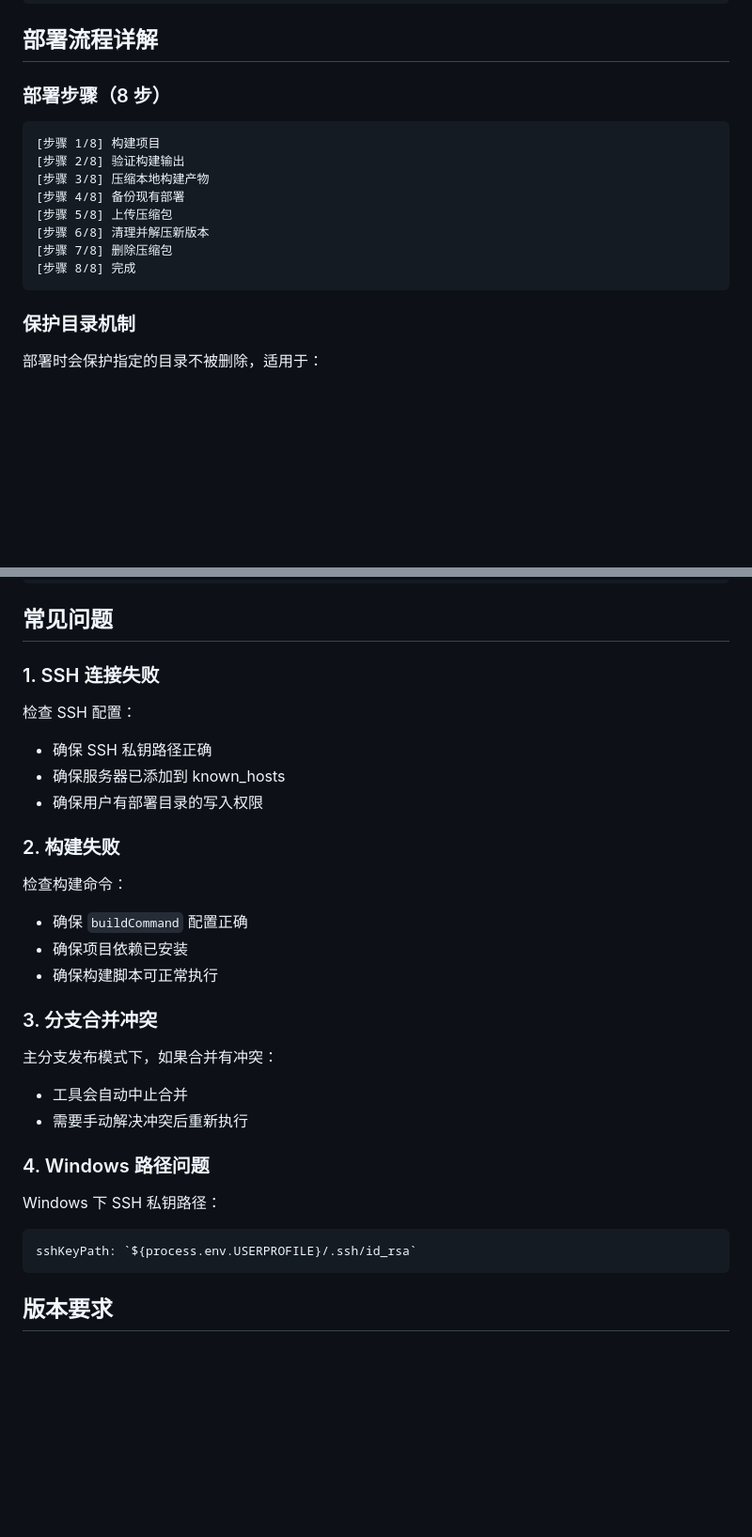
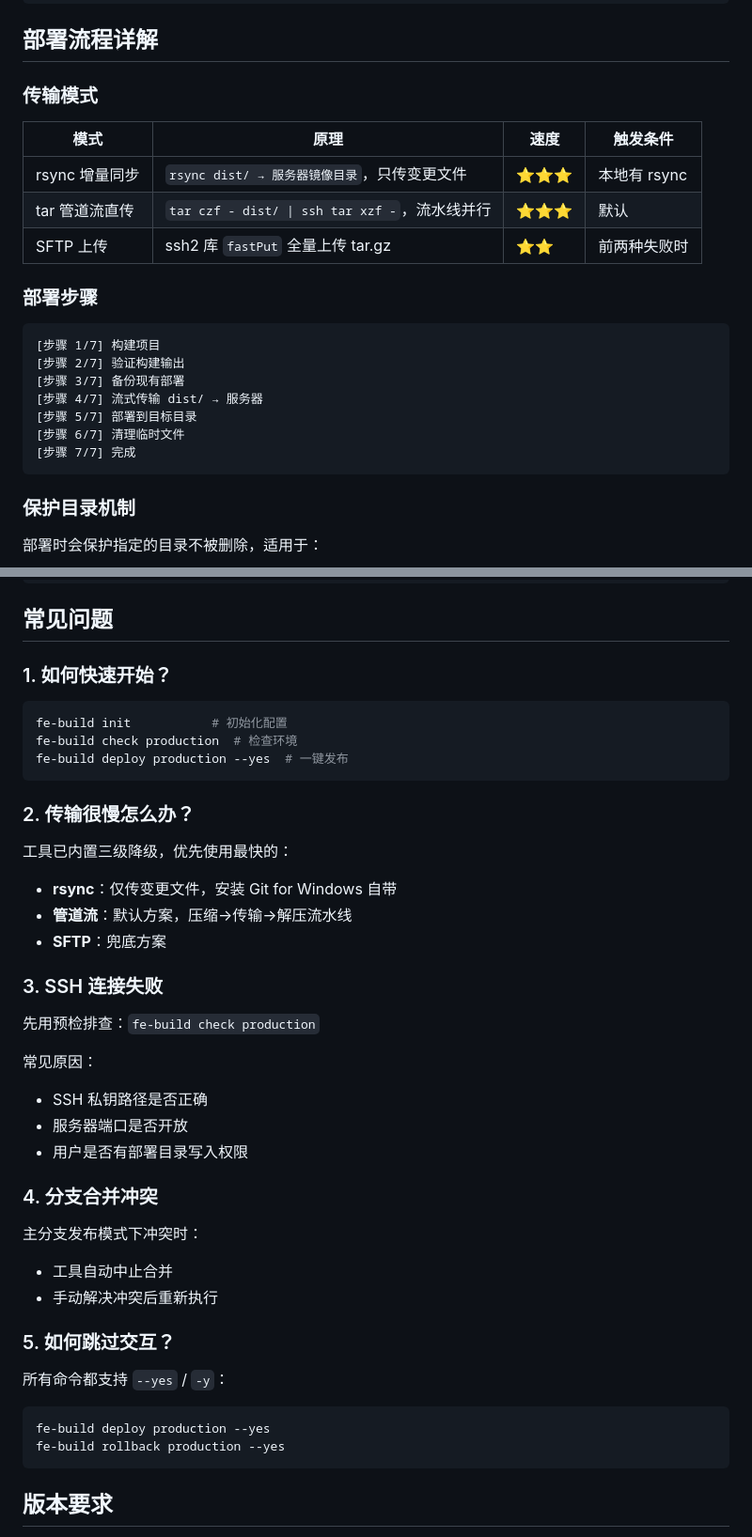
Before and after one commit to xiaokai169/fe-build-cli, a Markdown page: README.md, 2 parts joined by grey strips. Shown at 94% size. GitHub-like rendering; blank space fills up the shorter version.

````diff
--- a/README.md
+++ b/README.md
@@ -620,17 +602,24 @@ backup-test-build-20260618-def456.tar.gz
 
 ## 部署流程详解
 
-### 部署步骤（8 步）
+### 传输模式
+
+| 模式 | 原理 | 速度 | 触发条件 |
+|------|------|------|---------|
+| rsync 增量同步 | `rsync dist/ → 服务器镜像目录`，只传变更文件 | ⭐⭐⭐ | 本地有 rsync |
+| tar 管道流直传 | `tar czf - dist/ \| ssh tar xzf -`，流水线并行 | ⭐⭐⭐ | 默认 |
+| SFTP 上传 | ssh2 库 `fastPut` 全量上传 tar.gz | ⭐⭐ | 前两种失败时 |
+
+### 部署步骤
 
 ```
-[步骤 1/8] 构建项目
-[步骤 2/8] 验证构建输出
-[步骤 3/8] 压缩本地构建产物
-[步骤 4/8] 备份现有部署
-[步骤 5/8] 上传压缩包
-[步骤 6/8] 清理并解压新版本
-[步骤 7/8] 删除压缩包
-[步骤 8/8] 完成
+[步骤 1/7] 构建项目
+[步骤 2/7] 验证构建输出
+[步骤 3/7] 备份现有部署
+[步骤 4/7] 流式传输 dist/ → 服务器
+[步骤 5/7] 部署到目标目录
+[步骤 6/7] 清理临时文件
+[步骤 7/7] 完成
 ```
 
 ### 保护目录机制
@@ -692,31 +695,42 @@ fe-build
 
 ## 常见问题
 
-### 1. SSH 连接失败
+### 1. 如何快速开始？
 
-检查 SSH 配置：
-- 确保 SSH 私钥路径正确
-- 确保服务器已添加到 known_hosts
-- 确保用户有部署目录的写入权限
+```bash
+fe-build init           # 初始化配置
+fe-build check production  # 检查环境
+fe-build deploy production --yes  # 一键发布
+```
 
-### 2. 构建失败
+### 2. 传输很慢怎么办？
 
-检查构建命令：
-- 确保 `buildCommand` 配置正确
-- 确保项目依赖已安装
-- 确保构建脚本可正常执行
+工具已内置三级降级，优先使用最快的：
+- **rsync**：仅传变更文件，安装 Git for Windows 自带
+- **管道流**：默认方案，压缩→传输→解压流水线
+- **SFTP**：兜底方案
 
-### 3. 分支合并冲突
+### 3. SSH 连接失败
 
-主分支发布模式下，如果合并有冲突：
-- 工具会自动中止合并
-- 需要手动解决冲突后重新执行
+先用预检排查：`fe-build check production`
 
-### 4. Windows 路径问题
+常见原因：
+- SSH 私钥路径是否正确
+- 服务器端口是否开放
+- 用户是否有部署目录写入权限
 
-Windows 下 SSH 私钥路径：
-```javascript
-sshKeyPath: `${process.env.USERPROFILE}/.ssh/id_rsa`
+### 4. 分支合并冲突
+
+主分支发布模式下冲突时：
+- 工具自动中止合并
+- 手动解决冲突后重新执行
+
+### 5. 如何跳过交互？
+
+所有命令都支持 `--yes` / `-y`：
+```bash
+fe-build deploy production --yes
+fe-build rollback production --yes
 ```
 
 ## 版本要求
````
Also changed, not shown: other parts of README.md (+152 -156 lines).
